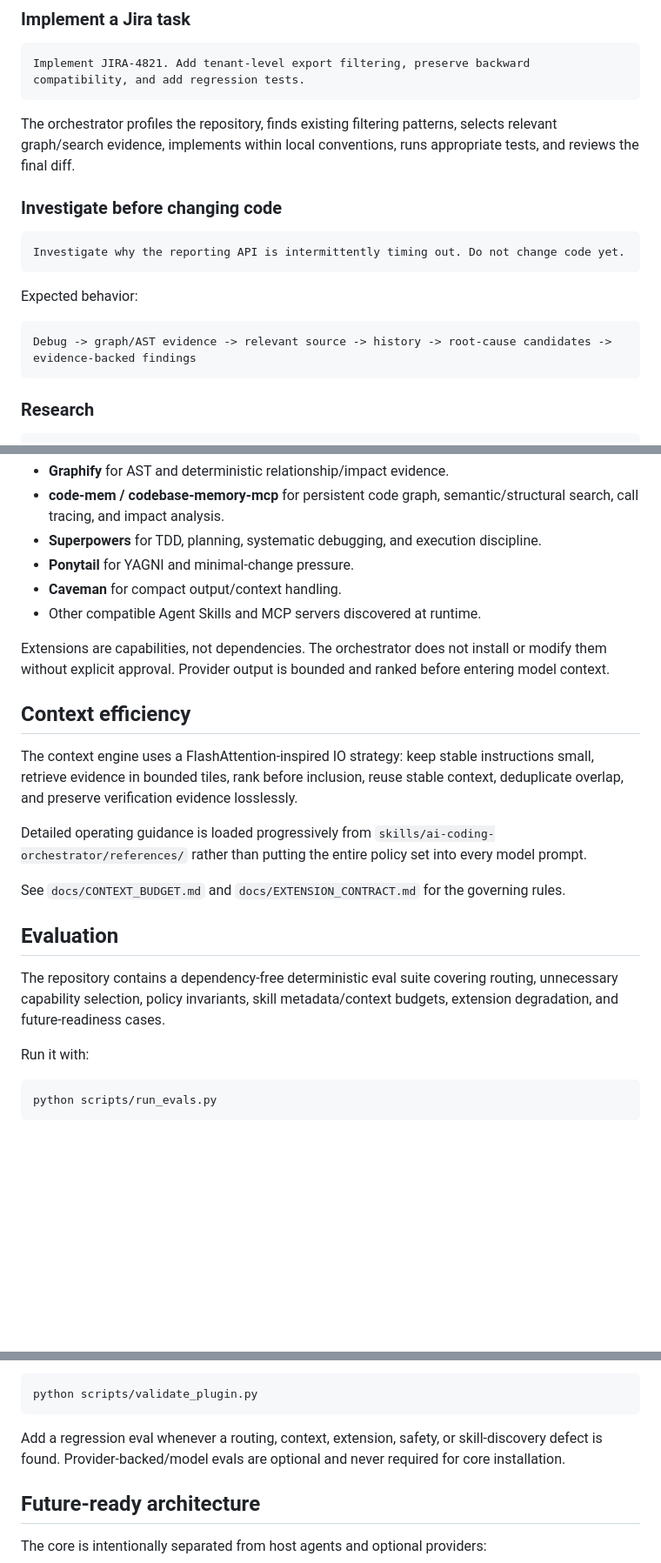
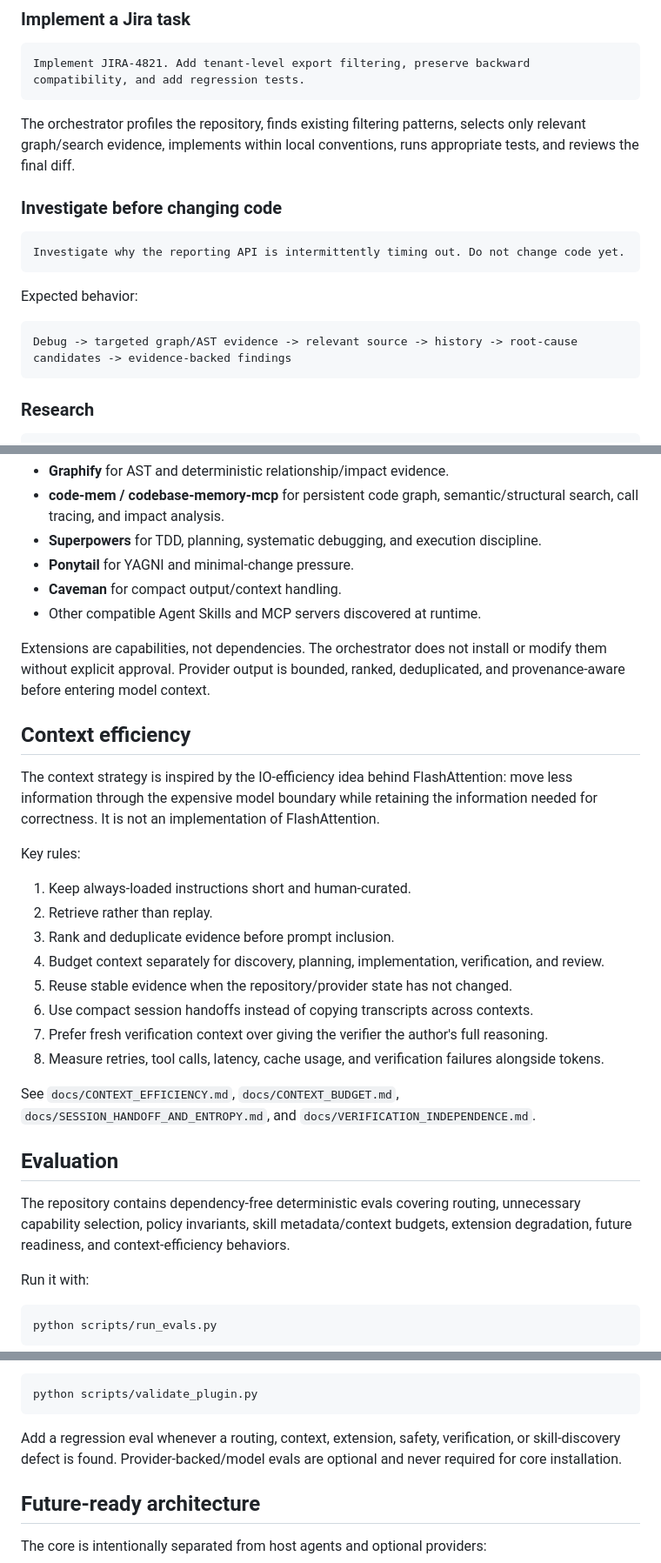
Before and after one commit to sourabhJainR/Hello_world_With_Structure, a Markdown page: README.md, 3 parts joined by grey strips. Shown at 87% size. GitHub-like rendering; blank space fills up the shorter version.

Commit message:
Document context-efficient engineering practices

````diff
--- a/README.md
+++ b/README.md
@@ -100,7 +107,7 @@ Then use normal engineering language. You do not need to name the harness.
 Implement JIRA-4821. Add tenant-level export filtering, preserve backward compatibility, and add regression tests.
 ```
 
-The orchestrator profiles the repository, finds existing filtering patterns, selects relevant graph/search evidence, implements within local conventions, runs appropriate tests, and reviews the final diff.
+The orchestrator profiles the repository, finds existing filtering patterns, selects only relevant graph/search evidence, implements within local conventions, runs appropriate tests, and reviews the final diff.
 
 ### Investigate before changing code
 
@@ -111,7 +118,7 @@ Investigate why the reporting API is intermittently timing out. Do not change co
 Expected behavior:
 
 ```text
-Debug -> graph/AST evidence -> relevant source -> history -> root-cause candidates -> evidence-backed findings
+Debug -> targeted graph/AST evidence -> relevant source -> history -> root-cause candidates -> evidence-backed findings
 ```
 
 ### Research
@@ -161,19 +168,28 @@ The core works without extensions. When already installed, enabled, healthy enou
 - **Caveman** for compact output/context handling.
 - Other compatible Agent Skills and MCP servers discovered at runtime.
 
-Extensions are capabilities, not dependencies. The orchestrator does not install or modify them without explicit approval. Provider output is bounded and ranked before entering model context.
+Extensions are capabilities, not dependencies. The orchestrator does not install or modify them without explicit approval. Provider output is bounded, ranked, deduplicated, and provenance-aware before entering model context.
 
 ## Context efficiency
 
-The context engine uses a FlashAttention-inspired IO strategy: keep stable instructions small, retrieve evidence in bounded tiles, rank before inclusion, reuse stable context, deduplicate overlap, and preserve verification evidence losslessly.
+The context strategy is inspired by the IO-efficiency idea behind FlashAttention: move less information through the expensive model boundary while retaining the information needed for correctness. It is not an implementation of FlashAttention.
 
-Detailed operating guidance is loaded progressively from `skills/ai-coding-orchestrator/references/` rather than putting the entire policy set into every model prompt.
+Key rules:
 
-See `docs/CONTEXT_BUDGET.md` and `docs/EXTENSION_CONTRACT.md` for the governing rules.
+1. Keep always-loaded instructions short and human-curated.
+2. Retrieve rather than replay.
+3. Rank and deduplicate evidence before prompt inclusion.
+4. Budget context separately for discovery, planning, implementation, verification, and review.
+5. Reuse stable evidence when the repository/provider state has not changed.
+6. Use compact session handoffs instead of copying transcripts across contexts.
+7. Prefer fresh verification context over giving the verifier the author's full reasoning.
+8. Measure retries, tool calls, latency, cache usage, and verification failures alongside tokens.
+
+See `docs/CONTEXT_EFFICIENCY.md`, `docs/CONTEXT_BUDGET.md`, `docs/SESSION_HANDOFF_AND_ENTROPY.md`, and `docs/VERIFICATION_INDEPENDENCE.md`.
 
 ## Evaluation
 
-The repository contains a dependency-free deterministic eval suite covering routing, unnecessary capability selection, policy invariants, skill metadata/context budgets, extension degradation, and future-readiness cases.
+The repository contains dependency-free deterministic evals covering routing, unnecessary capability selection, policy invariants, skill metadata/context budgets, extension degradation, future readiness, and context-efficiency behaviors.
 
 Run it with:
 
@@ -193,7 +209,7 @@ Validate plugin packaging with:
 python scripts/validate_plugin.py
 ```
 
-Add a regression eval whenever a routing, context, extension, safety, or skill-discovery defect is found. Provider-backed/model evals are optional and never required for core installation.
+Add a regression eval whenever a routing, context, extension, safety, verification, or skill-discovery defect is found. Provider-backed/model evals are optional and never required for core installation.
 
 ## Future-ready architecture
 
````
Also changed, not shown: other parts of README.md (+13 -6 lines).
